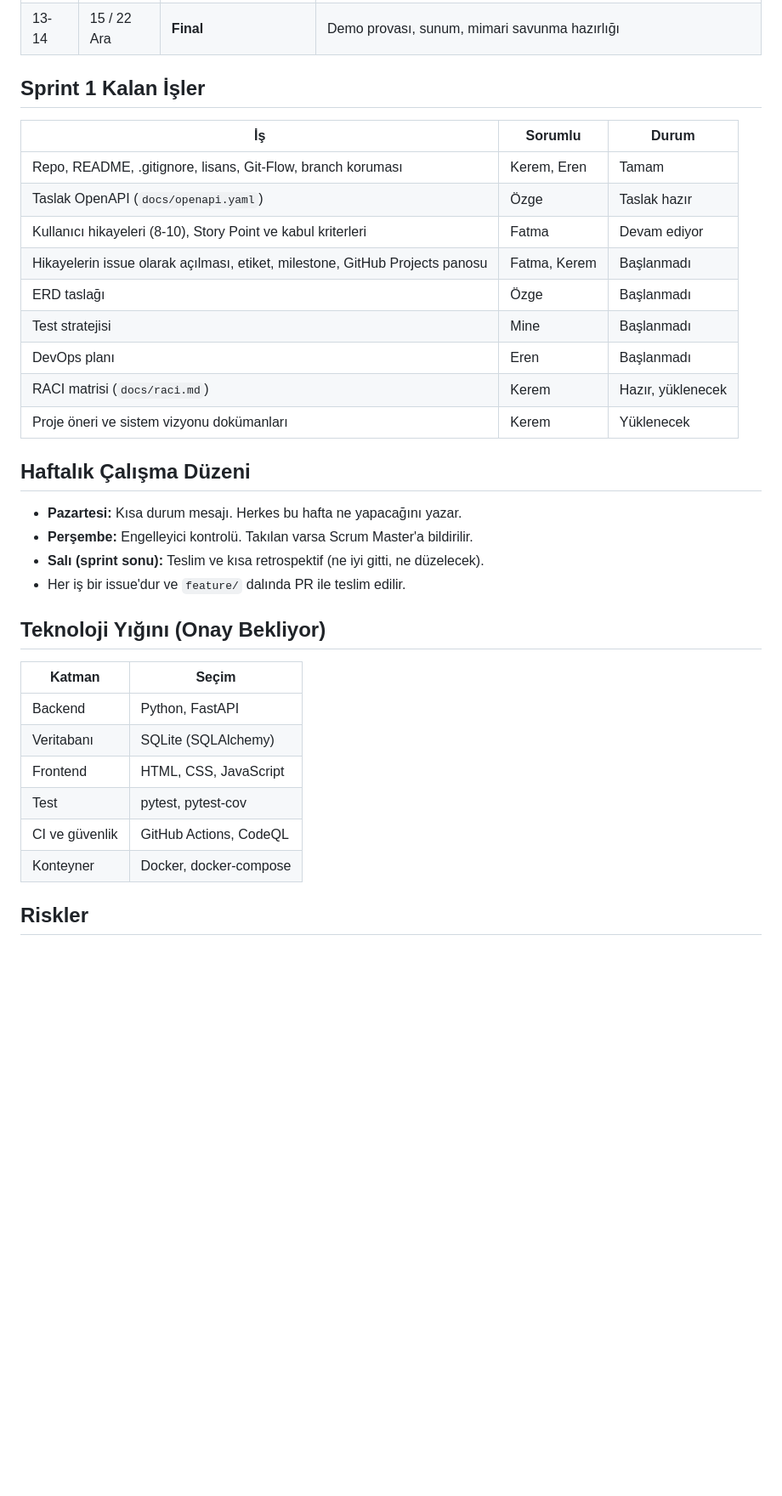
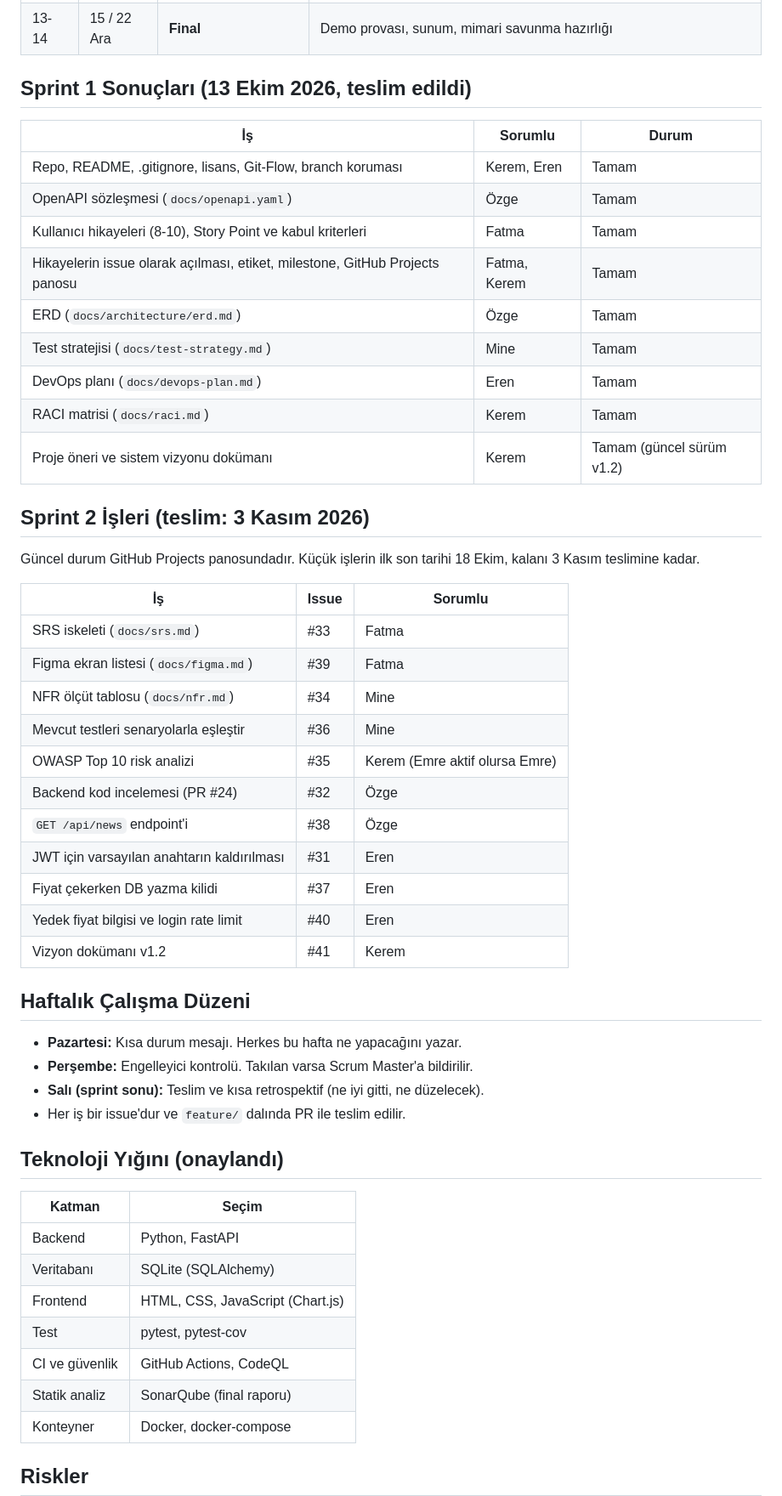
Before and after one commit to BM321-2026-Guz/SimulInvest, a Markdown page: docs/sprint-plan.md, the part around one of its changes. Shown at 85% size. Drawn GitHub-style; blank space fills up the shorter version.

Commit message:
docs: sprint planı güncellendi

```diff
--- a/docs/sprint-plan.md
+++ b/docs/sprint-plan.md
@@ -28,19 +28,37 @@ SimulInvest projesi için sprint takvimi ve haftalık odak noktaları. Tüm tesl
 | 12 | 8 Ara | Docker ve kalite | docker-compose, refactoring, statik analiz raporu |
 | 13-14 | 15 / 22 Ara | **Final** | Demo provası, sunum, mimari savunma hazırlığı |
 
-## Sprint 1 Kalan İşler
+## Sprint 1 Sonuçları (13 Ekim 2026, teslim edildi)
 
 | İş | Sorumlu | Durum |
 |---|---|---|
 | Repo, README, .gitignore, lisans, Git-Flow, branch koruması | Kerem, Eren | Tamam |
-| Taslak OpenAPI (`docs/openapi.yaml`) | Özge | Taslak hazır |
-| Kullanıcı hikayeleri (8-10), Story Point ve kabul kriterleri | Fatma | Devam ediyor |
-| Hikayelerin issue olarak açılması, etiket, milestone, GitHub Projects panosu | Fatma, Kerem | Başlanmadı |
-| ERD taslağı | Özge | Başlanmadı |
-| Test stratejisi | Mine | Başlanmadı |
-| DevOps planı | Eren | Başlanmadı |
-| RACI matrisi (`docs/raci.md`) | Kerem | Hazır, yüklenecek |
-| Proje öneri ve sistem vizyonu dokümanları | Kerem | Yüklenecek |
+| OpenAPI sözleşmesi (`docs/openapi.yaml`) | Özge | Tamam |
+| Kullanıcı hikayeleri (8-10), Story Point ve kabul kriterleri | Fatma | Tamam |
+| Hikayelerin issue olarak açılması, etiket, milestone, GitHub Projects panosu | Fatma, Kerem | Tamam |
+| ERD (`docs/architecture/erd.md`) | Özge | Tamam |
+| Test stratejisi (`docs/test-strategy.md`) | Mine | Tamam |
+| DevOps planı (`docs/devops-plan.md`) | Eren | Tamam |
+| RACI matrisi (`docs/raci.md`) | Kerem | Tamam |
+| Proje öneri ve sistem vizyonu dokümanı | Kerem | Tamam (güncel sürüm v1.2) |
+
+## Sprint 2 İşleri (teslim: 3 Kasım 2026)
+
+Güncel durum GitHub Projects panosundadır. Küçük işlerin ilk son tarihi 18 Ekim, kalanı 3 Kasım teslimine kadar.
+
+| İş | Issue | Sorumlu |
+|---|---|---|
+| SRS iskeleti (`docs/srs.md`) | #33 | Fatma |
+| Figma ekran listesi (`docs/figma.md`) | #39 | Fatma |
+| NFR ölçüt tablosu (`docs/nfr.md`) | #34 | Mine |
+| Mevcut testleri senaryolarla eşleştir | #36 | Mine |
+| OWASP Top 10 risk analizi | #35 | Kerem (Emre aktif olursa Emre) |
+| Backend kod incelemesi (PR #24) | #32 | Özge |
+| `GET /api/news` endpoint'i | #38 | Özge |
+| JWT için varsayılan anahtarın kaldırılması | #31 | Eren |
+| Fiyat çekerken DB yazma kilidi | #37 | Eren |
+| Yedek fiyat bilgisi ve login rate limit | #40 | Eren |
+| Vizyon dokümanı v1.2 | #41 | Kerem |
 
 ## Haftalık Çalışma Düzeni
 
@@ -49,15 +67,16 @@ SimulInvest projesi için sprint takvimi ve haftalık odak noktaları. Tüm tesl
 - **Salı (sprint sonu):** Teslim ve kısa retrospektif (ne iyi gitti, ne düzelecek).
 - Her iş bir issue'dur ve `feature/` dalında PR ile teslim edilir.
 
-## Teknoloji Yığını (Onay Bekliyor)
+## Teknoloji Yığını (onaylandı)
 
 | Katman | Seçim |
 |---|---|
 | Backend | Python, FastAPI |
 | Veritabanı | SQLite (SQLAlchemy) |
-| Frontend | HTML, CSS, JavaScript |
+| Frontend | HTML, CSS, JavaScript (Chart.js) |
 | Test | pytest, pytest-cov |
 | CI ve güvenlik | GitHub Actions, CodeQL |
+| Statik analiz | SonarQube (final raporu) |
 | Konteyner | Docker, docker-compose |
 
 ## Riskler
```
Also changed, not shown: other parts of docs/sprint-plan.md (+2 -2 lines).
